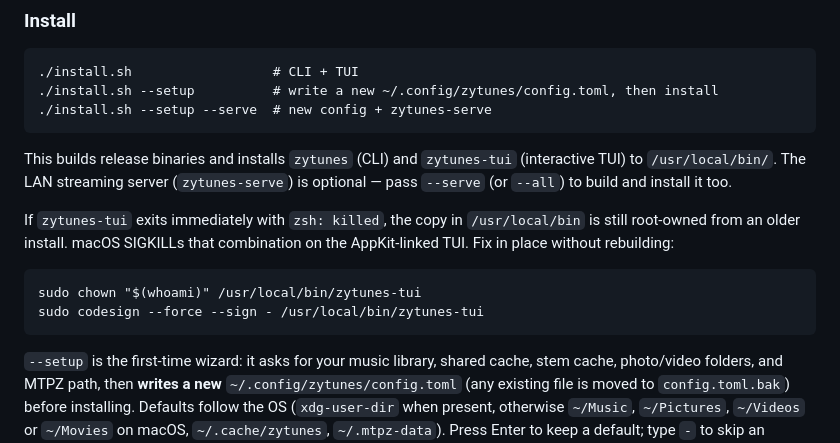
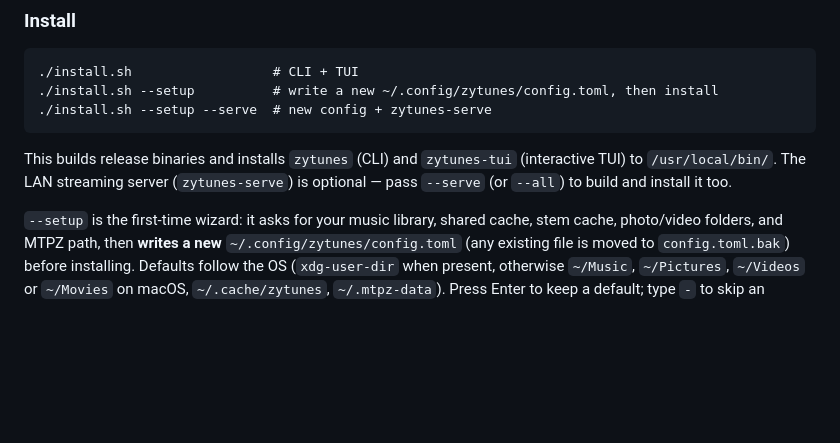
Before and after one commit to Danondso/zytunes-suite, a Markdown page: README.md, the part around the change. GitHub-like rendering; blank space fills up the shorter version.

Commit message:
chore: remove info zsh killed error as no ones used this except for me so far

````diff
--- a/README.md
+++ b/README.md
@@ -357,13 +357,6 @@ The scanner reads tags via [lofty](https://crates.io/crates/lofty) for all commo
 
 This builds release binaries and installs `zytunes` (CLI) and `zytunes-tui` (interactive TUI) to `/usr/local/bin/`. The LAN streaming server (`zytunes-serve`) is optional — pass `--serve` (or `--all`) to build and install it too.
 
-If `zytunes-tui` exits immediately with `zsh: killed`, the copy in `/usr/local/bin` is still root-owned from an older install. macOS SIGKILLs that combination on the AppKit-linked TUI. Fix in place without rebuilding:
-
-```
-sudo chown "$(whoami)" /usr/local/bin/zytunes-tui
-sudo codesign --force --sign - /usr/local/bin/zytunes-tui
-```
-
 `--setup` is the first-time wizard: it asks for your music library, shared cache, stem cache, photo/video folders, and MTPZ path, then **writes a new** `~/.config/zytunes/config.toml` (any existing file is moved to `config.toml.bak`) before installing. Defaults follow the OS (`xdg-user-dir` when present, otherwise `~/Music`, `~/Pictures`, `~/Videos` or `~/Movies` on macOS, `~/.cache/zytunes`, `~/.mtpz-data`). Press Enter to keep a default; type `-` to skip an optional path. To uninstall:
 
 ```
````
